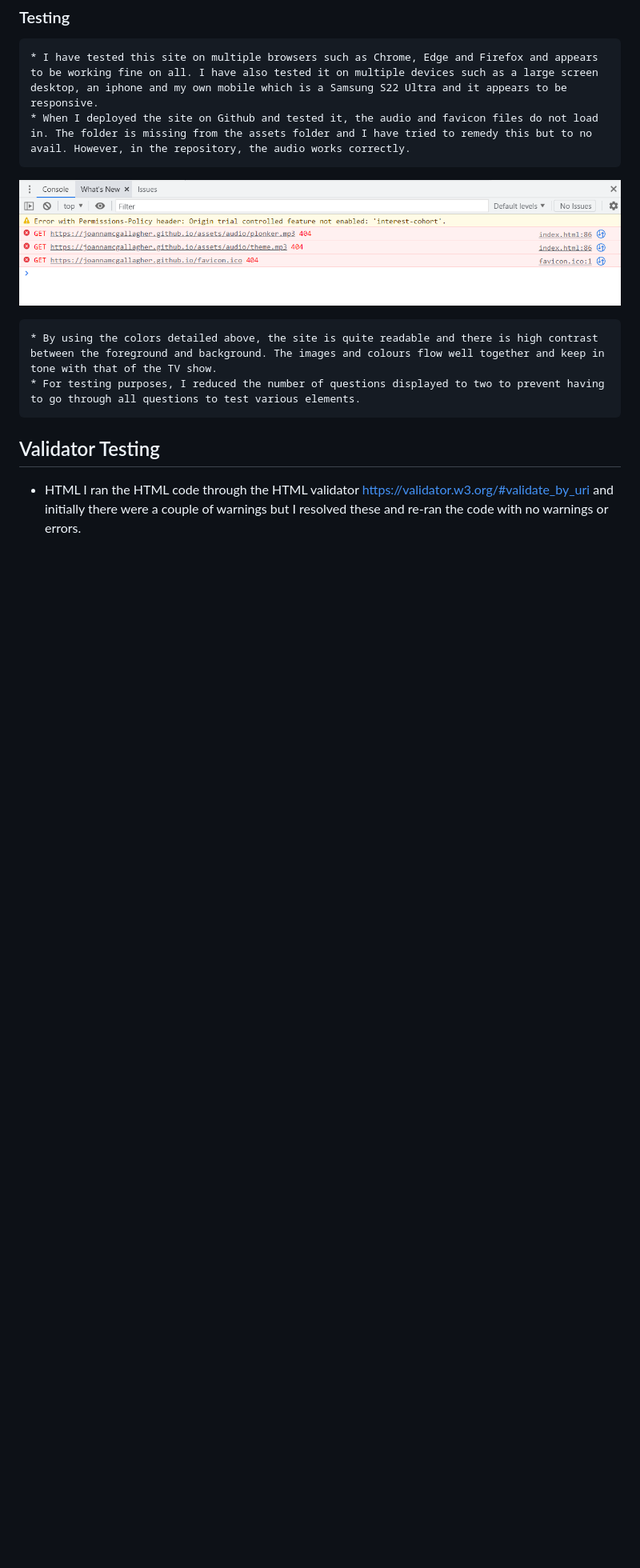
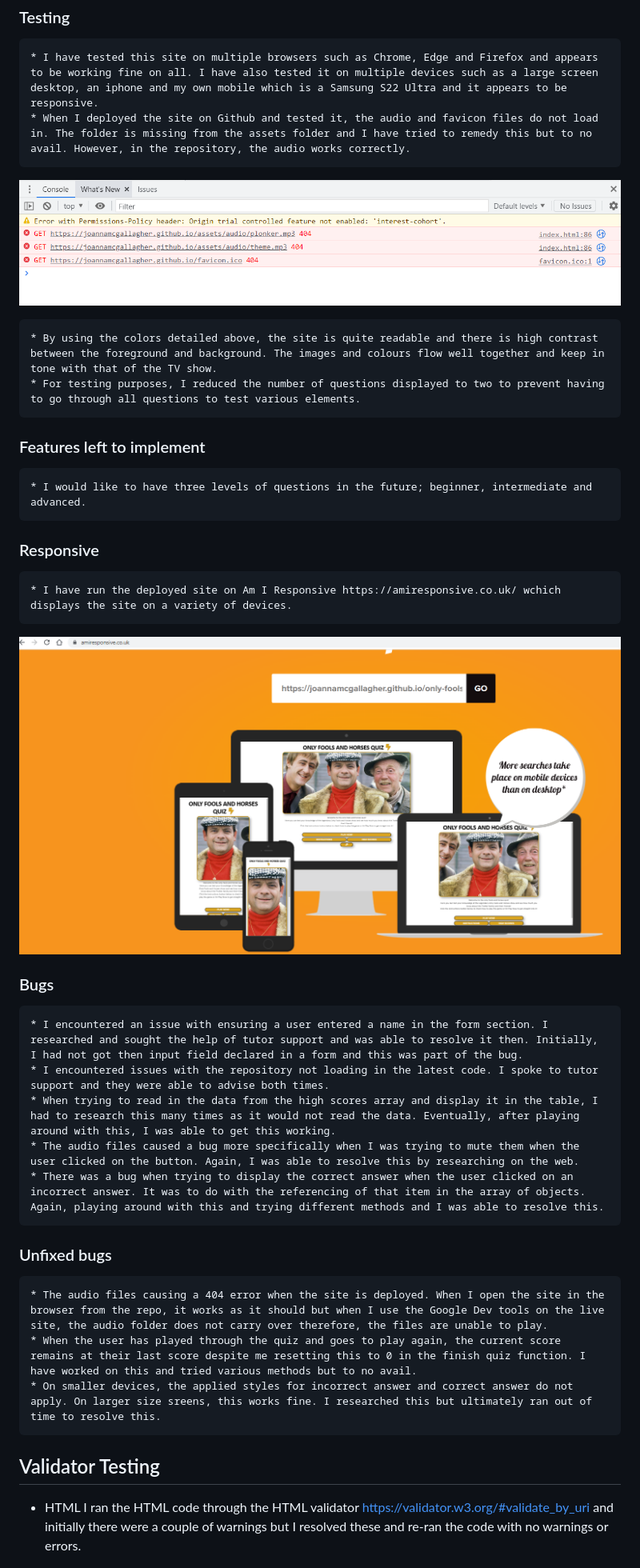
Before and after one commit to Joannamcgallagher/only-fools-and-horses, a Markdown page: README.md, the part around the change printed below. Shown: that part at 80% size. Drawn GitHub-style; pictures changed too: docs/am-i-responsive.png (added); blank space fills up the shorter version.

Commit message:
Add deployment, content and credits to the Readme.md

```diff
--- a/README.md
+++ b/README.md
@@ -107,6 +106,26 @@ technologies used, features left to implement, testing, responsive, bugs
     * By using the colors detailed above, the site is quite readable and there is high contrast between the foreground and background. The images and colours flow well together and keep in tone with that of the TV show.
     * For testing purposes, I reduced the number of questions displayed to two to prevent having to go through all questions to test various elements.
 
+### Features left to implement
+    * I would like to have three levels of questions in the future; beginner, intermediate and advanced.
+
+### Responsive
+    * I have run the deployed site on Am I Responsive https://amiresponsive.co.uk/ wchich displays the site on a variety of devices.
+
+![Screenshot of amiresponsive](docs/am-i-responsive.png)
+
+### Bugs
+    * I encountered an issue with ensuring a user entered a name in the form section. I researched and sought the help of tutor support and was able to resolve it then. Initially, I had not got then input field declared in a form and this was part of the bug.
+    * I encountered issues with the repository not loading in the latest code. I spoke to tutor support and they were able to advise both times.
+    * When trying to read in the data from the high scores array and display it in the table, I had to research this many times as it would not read the data. Eventually, after playing around with this, I was able to get this working.
+    * The audio files caused a bug more specifically when I was trying to mute them when the user clicked on the button. Again, I was able to resolve this by researching on the web.
+    * There was a bug when trying to display the correct answer when the user clicked on an incorrect answer. It was to do with the referencing of that item in the array of objects. Again, playing around with this and trying different methods and I was able to resolve this.
+
+### Unfixed bugs
+    * The audio files causing a 404 error when the site is deployed. When I open the site in the browser from the repo, it works as it should but when I use the Google Dev tools on the live site, the audio folder does not carry over therefore, the files are unable to play.
+    * When the user has played through the quiz and goes to play again, the current score remains at their last score despite me resetting this to 0 in the finish quiz function. I have worked on this and tried various methods but to no avail.
+    * On smaller devices, the applied styles for incorrect answer and correct answer do not apply. On larger size sreens, this works fine. I researched this but ultimately ran out of time to resolve this.
+
 ## Validator Testing
 
 * HTML
```
Also changed, not shown: other parts of README.md (+26 -2 lines), docs/Lighthouse-report.png (added), 2 other files.
